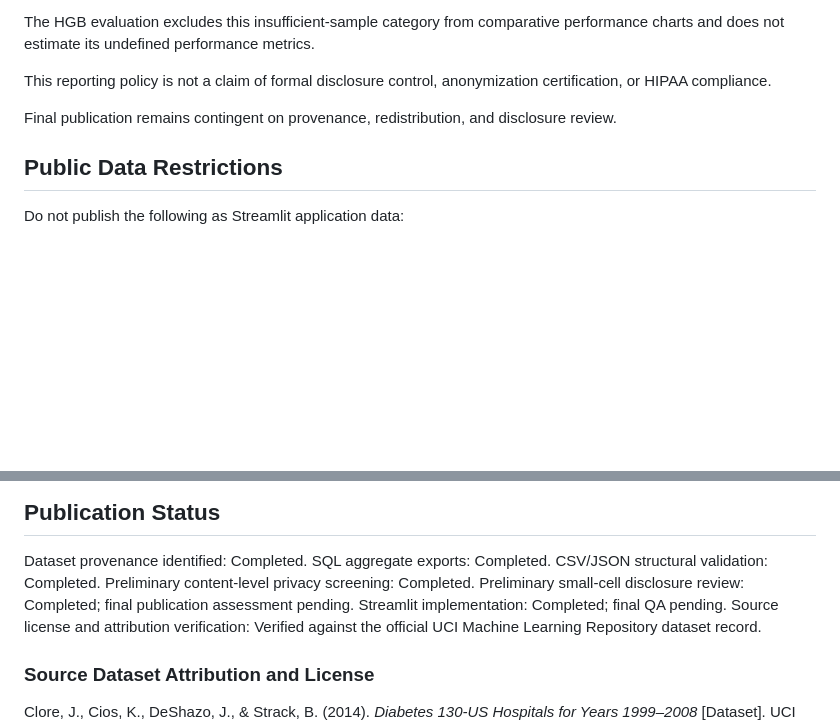
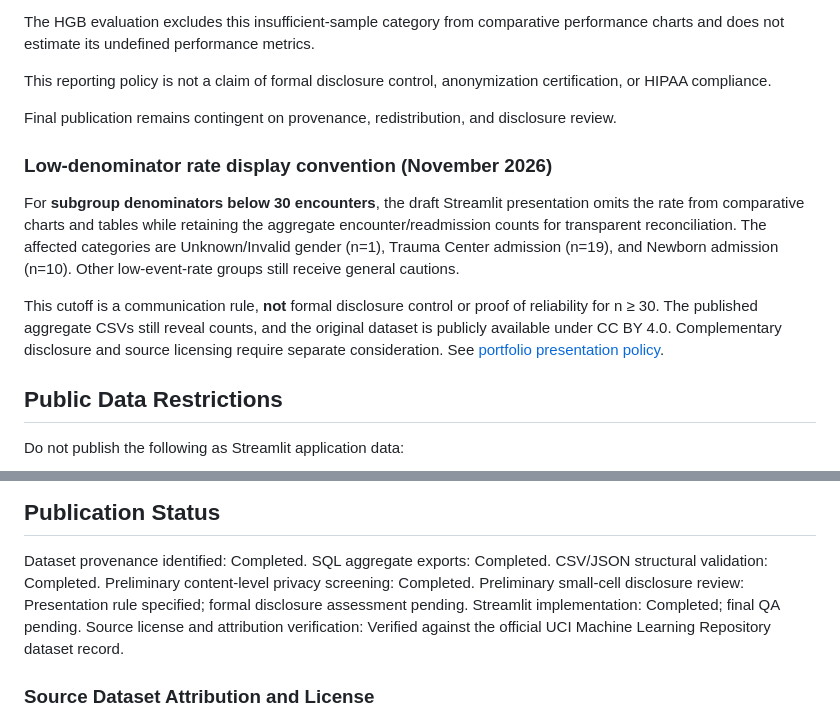
Before and after one commit to amoheric/healthcare-readmission-analytics, a Markdown page: streamlit_app/DATA_CONTRACT.md, 2 parts joined by grey strips. Drawn GitHub-style; blank space fills up the shorter version.

```diff
--- a/streamlit_app/DATA_CONTRACT.md
+++ b/streamlit_app/DATA_CONTRACT.md
@@ -107,6 +107,12 @@ control, anonymization certification, or HIPAA compliance.
 Final publication remains contingent on provenance,
 redistribution, and disclosure review.
 
+### Low-denominator rate display convention (November 2026)
+
+For **subgroup denominators below 30 encounters**, the draft Streamlit presentation omits the rate from comparative charts and tables while retaining the aggregate encounter/readmission counts for transparent reconciliation. The affected categories are Unknown/Invalid gender (n=1), Trauma Center admission (n=19), and Newborn admission (n=10). Other low-event-rate groups still receive general cautions.
+
+This cutoff is a communication rule, **not** formal disclosure control or proof of reliability for n ≥ 30. The published aggregate CSVs still reveal counts, and the original dataset is publicly available under CC BY 4.0. Complementary disclosure and source licensing require separate consideration. See [portfolio presentation policy](../docs/portfolio/small_cell_presentation_policy.md).
+
 ## Public Data Restrictions
 
 Do not publish the following as Streamlit application data:
@@ -136,7 +142,7 @@ Dataset provenance identified: Completed.
 SQL aggregate exports: Completed.
 CSV/JSON structural validation: Completed.
 Preliminary content-level privacy screening: Completed.
-Preliminary small-cell disclosure review: Completed; final publication assessment pending.
+Preliminary small-cell disclosure review: Presentation rule specified; formal disclosure assessment pending.
 Streamlit implementation: Completed; final QA pending.
 Source license and attribution verification: Verified against the
 official UCI Machine Learning Repository dataset record.
```
Also changed, not shown: README.md (+14 -0 lines), docs/portfolio/project_walkthrough.md (added, +29 -0 lines), docs/portfolio/qa_status_2026_11.md (added, +53 -0 lines), docs/portfolio/small_cell_presentation_policy.md (added, +37 -0 lines), docs/research/reproducibility_status.md (added, +20 -0 lines), docs/research/revised_readmission_study_v1_1.md (added, +49 -0 lines), docs/screenshots/power_bi_dashboard.png, 6 other files.
